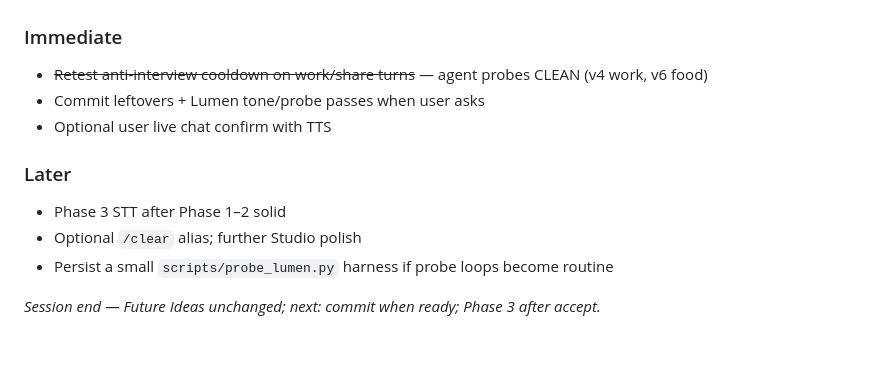
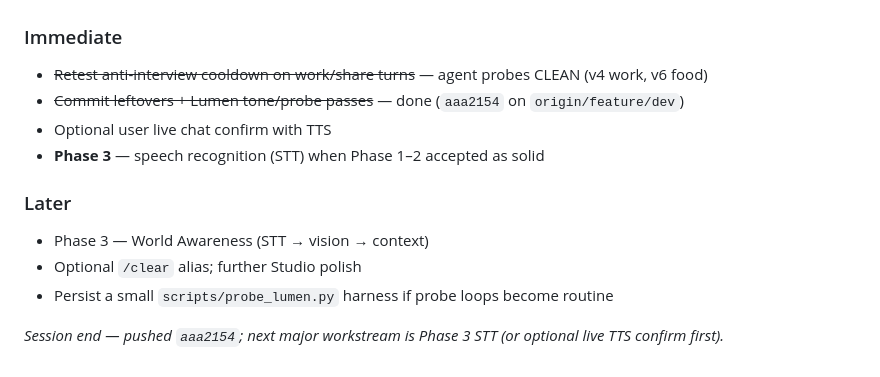
Before and after one commit to bcantillano/character-os, a Markdown page: docs/engineering-journal/2026-07-20.md, the part around the change. Drawn GitHub-style.

Commit message:
Note leftovers ship on origin in today's engineering journal.
Co-authored-by: Cursor <cursoragent@cursor.com>

```diff
--- a/docs/engineering-journal/2026-07-20.md
+++ b/docs/engineering-journal/2026-07-20.md
@@ -51,12 +51,13 @@ Final rules locked: question cooldown, no re-intro, no question-back when asked
 
 ### Immediate
 - ~~Retest anti-interview cooldown on work/share turns~~ — agent probes CLEAN (v4 work, v6 food)
-- Commit leftovers + Lumen tone/probe passes when user asks
+- ~~Commit leftovers + Lumen tone/probe passes~~ — done (`aaa2154` on `origin/feature/dev`)
 - Optional user live chat confirm with TTS
+- **Phase 3** — speech recognition (STT) when Phase 1–2 accepted as solid
 
 ### Later
-- Phase 3 STT after Phase 1–2 solid
+- Phase 3 — World Awareness (STT → vision → context)
 - Optional `/clear` alias; further Studio polish
 - Persist a small `scripts/probe_lumen.py` harness if probe loops become routine
 
-*Session end — Future Ideas unchanged; next: commit when ready; Phase 3 after accept.*
+*Session end — pushed `aaa2154`; next major workstream is Phase 3 STT (or optional live TTS confirm first).*
```
